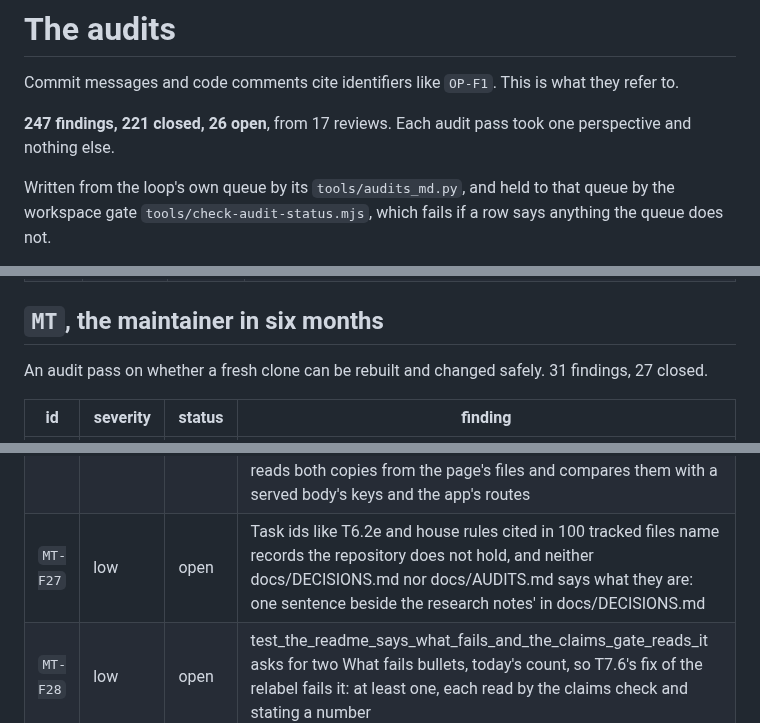
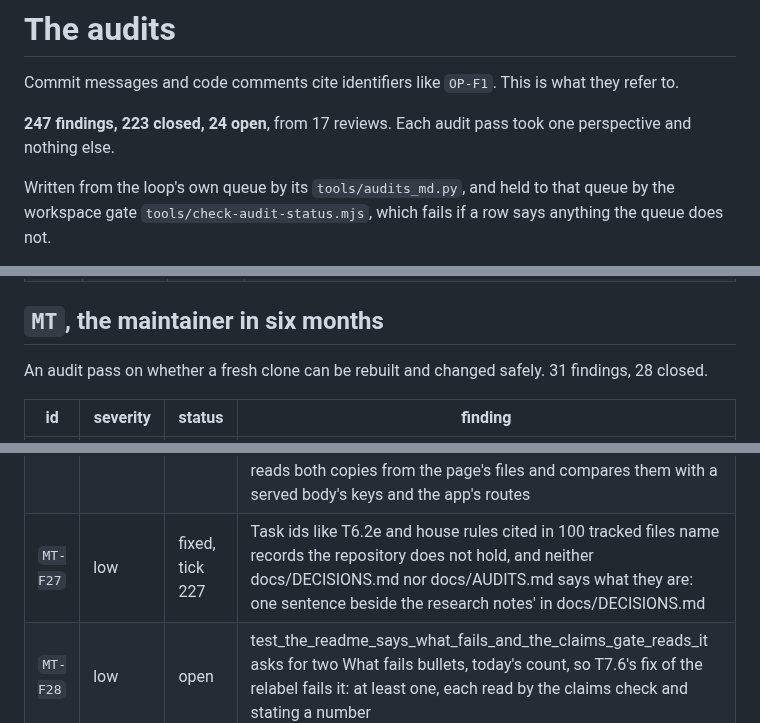
Before and after one commit to Broikos-Nikos/need-to-know, a Markdown page: docs/AUDITS.md, 3 parts joined by grey strips. Rendered like a GitHub page.

Commit message:
Mark SC-F5 and MT-F27 fixed in the audit table
ab22b98 put the repository's folder as a dot in every record, wrote the draws record
again, held every tracked file free of this machine's folders, and said on the decisions
page what the task ids the history cites are.

Proof: python -I tools/audits_md.py in the loop's folder writes the table from its queue.
pytest with the GPU hidden: 659 passed, 10 skipped.

```diff
--- a/docs/AUDITS.md
+++ b/docs/AUDITS.md
@@ -2,7 +2,7 @@
 
 Commit messages and code comments cite identifiers like `OP-F1`. This is what they refer to.
 
-**247 findings, 221 closed, 26 open**, from 17 reviews. Each audit pass took one perspective and nothing else.
+**247 findings, 223 closed, 24 open**, from 17 reviews. Each audit pass took one perspective and nothing else.
 
 Written from the loop's own queue by its `tools/audits_md.py`, and held to that queue by the workspace gate `tools/check-audit-status.mjs`, which fails if a row says anything the queue does not.
 
@@ -174,7 +174,7 @@ An audit pass on whether every number can be produced again. 26 findings, 24 clo
 
 ## `MT`, the maintainer in six months
 
-An audit pass on whether a fresh clone can be rebuilt and changed safely. 31 findings, 27 closed.
+An audit pass on whether a fresh clone can be rebuilt and changed safely. 31 findings, 28 closed.
 
 | id | severity | status | finding |
 |---|---|---|---|
@@ -204,7 +204,7 @@ An audit pass on whether a fresh clone can be rebuilt and changed safely. 31 fin
 | `MT-F24` | low | fixed, tick 221 | golden.Holding keys its cache by the manifest's path and last run, not by the query that filled it: a changed query is served the old rows, a changed column list fails as an unpacking error in manifest_units; put the query's text in the state |
 | `MT-F25` | low | fixed, tick 219 | bench/controls.py calls a control passed whenever its test's pytest exits 0, and a skipped test exits 0: a control on a test that needs the plan, the manifest or the GPU reports a gate that cannot fail where they are absent; report a skip as its own outcome, did not run, with its reason, exiting 1 |
 | `MT-F26` | low | fixed, tick 201 | The page's Trace, Answer and Scored types restate the served trace's keys, and vite.config.ts lists the server's seven routes for npm run dev, both by hand: test_api holds the served keys in Python alone, so a field renamed on the server leaves the live page reading undefined and a new route is not handed over; a test that reads both copies from the page's files and compares them with a served body's keys and the app's routes |
-| `MT-F27` | low | open | Task ids like T6.2e and house rules cited in 100 tracked files name records the repository does not hold, and neither docs/DECISIONS.md nor docs/AUDITS.md says what they are: one sentence beside the research notes' in docs/DECISIONS.md |
+| `MT-F27` | low | fixed, tick 227 | Task ids like T6.2e and house rules cited in 100 tracked files name records the repository does not hold, and neither docs/DECISIONS.md nor docs/AUDITS.md says what they are: one sentence beside the research notes' in docs/DECISIONS.md |
 | `MT-F28` | low | open | test_the_readme_says_what_fails_and_the_claims_gate_reads_it asks for two What fails bullets, today's count, so T7.6's fix of the relabel fails it: at least one, each read by the claims check and stating a number |
 | `MT-F29` | medium | fixed, tick 225 | The counts the change feed and the document view read are made once per manifest, keyed by a trigger's name, with every statement IF NOT EXISTS: a fix to a trigger in code never reaches a manifest made before it, measured, and SCHEMA_VERSION does not cover them: a digest of the counts' SQL kept in the manifest, the counts made again when it differs |
 | `MT-F30` | low | open | The README names ffmpeg as the one program npm does not install, while npm run check:page and npm run capture launch Playwright's Chromium, which npm ci does not fetch: name npx playwright install chromium beside both |
```
Also changed, not shown: other parts of docs/AUDITS.md (+2 -2 lines).
